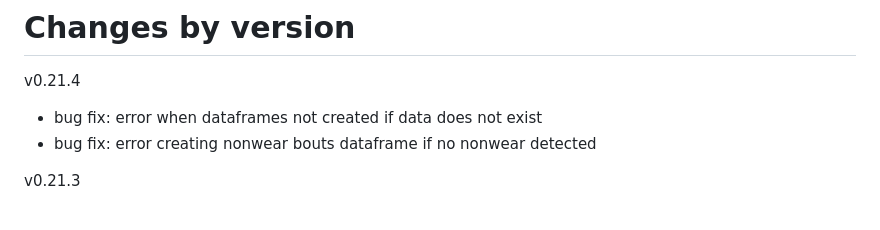
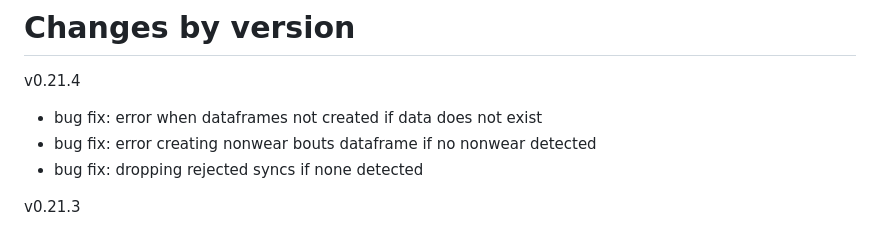
Before and after one commit to nimbal/nimbalwear, a Markdown page: README.md, the part around the change. Rendered like a GitHub page.

Commit message:
fix error when no syncs detected

```diff
--- a/README.md
+++ b/README.md
@@ -35,6 +35,7 @@ To include a specific release, replace `[version]` with the branch associated wi
 v0.21.4
 - bug fix: error when dataframes not created if data does not exist
 - bug fix: error creating nonwear bouts dataframe if no nonwear detected
+- bug fix: dropping rejected syncs if none detected
 
 v0.21.3
 - update vertdetach version
```
